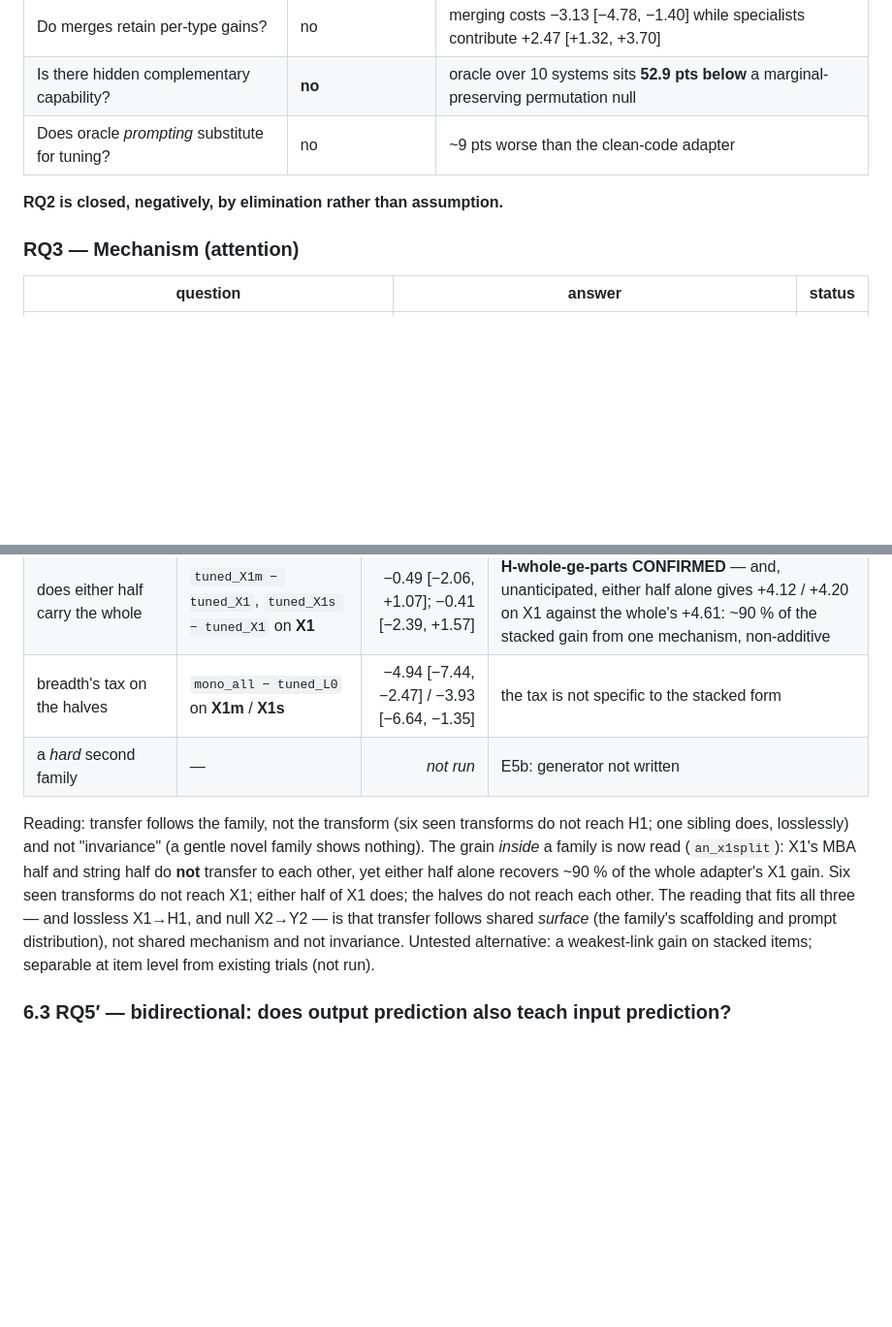
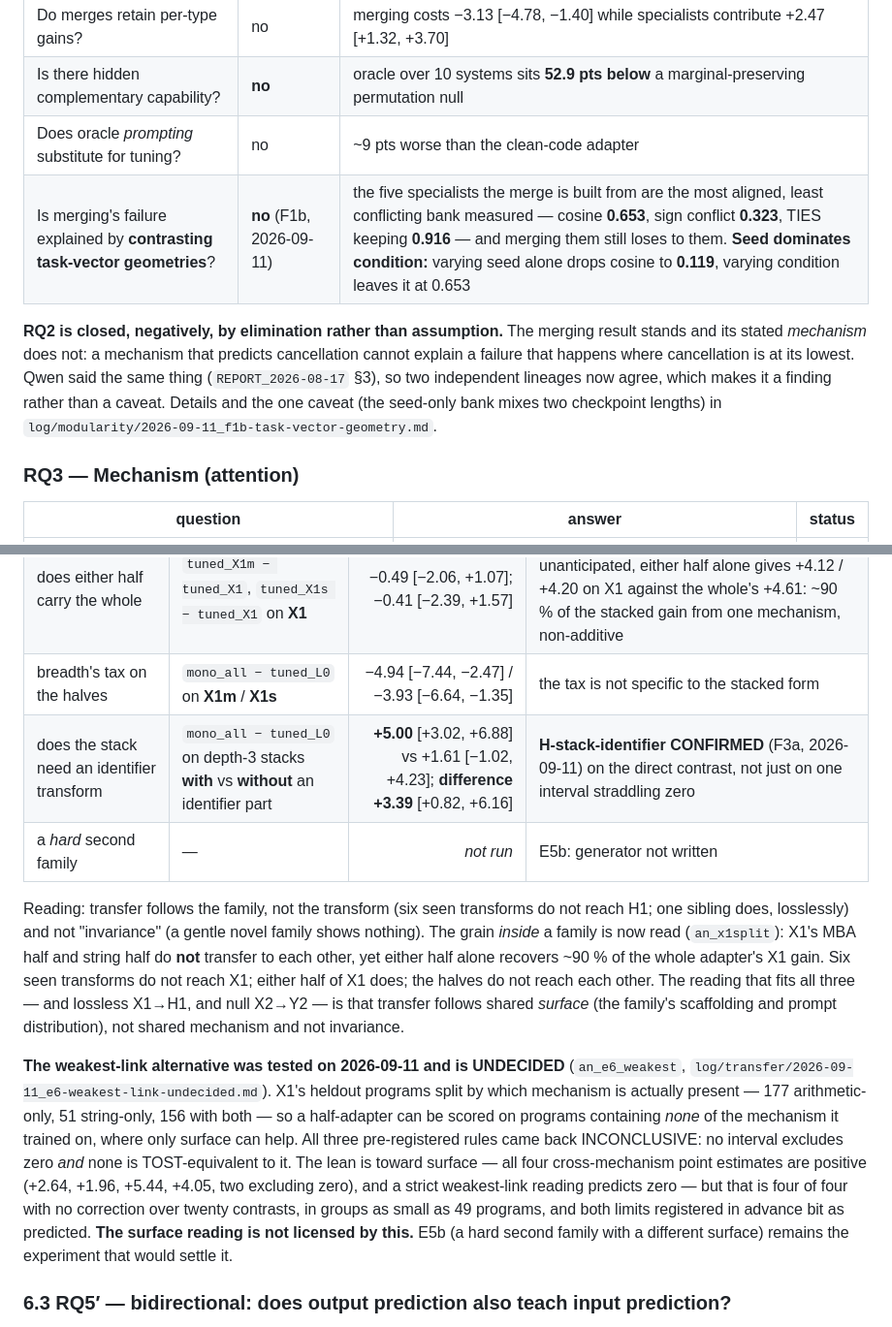
Before and after one commit to NietZteiN/obtune, a Markdown page: docs/RQ_SUMMARY.md, 2 parts joined by grey strips. Shown at 97% size. Rendered like a GitHub page; blank space fills up the shorter version.

Commit message:
RQ_SUMMARY: F1b, F3a and E6's undecided verdict
RQ2's modularity table gains the geometry row. Merging's failure is not explained
by contrasting task-vector geometries — the five specialists the merge is built
from are the most aligned, least conflicting bank measured, and merging them still
loses to them. Two independent lineages now agree, so the result stands and its
stated mechanism does not.

RQ2-prime gains F3a's direct contrast: breadth's advantage on a depth-3 stack is
+3.39 [+0.82, +6.16] larger when the stack contains an identifier transform.

The line reading "untested alternative: a weakest-link gain on stacked items, not
run" is replaced by the test and its verdict, which is undecided. Every
cross-mechanism point estimate leans surface and none of the three rules resolves,
so the paragraph says explicitly that the surface reading is not licensed by it.

Co-Authored-By: Claude Opus 5 <noreply@anthropic.com>
Claude-Session: https://claude.ai/code/session_01LFMhCdc2FTrXDhC7TtJnh9

```diff
--- a/docs/RQ_SUMMARY.md
+++ b/docs/RQ_SUMMARY.md
@@ -117,8 +117,14 @@ answered only over *tuned* systems.
 | Do merges retain per-type gains? | no | merging costs −3.13 [−4.78, −1.40] while specialists contribute +2.47 [+1.32, +3.70] |
 | Is there hidden complementary capability? | **no** | oracle over 10 systems sits **52.9 pts below** a marginal-preserving permutation null |
 | Does oracle *prompting* substitute for tuning? | no | ~9 pts worse than the clean-code adapter |
+| Is merging's failure explained by **contrasting task-vector geometries**? | **no** (F1b, 2026-09-11) | the five specialists the merge is built from are the most aligned, least conflicting bank measured — cosine **0.653**, sign conflict **0.323**, TIES keeping **0.916** — and merging them still loses to them. **Seed dominates condition:** varying seed alone drops cosine to **0.119**, varying condition leaves it at 0.653 |
 
-**RQ2 is closed, negatively, by elimination rather than assumption.**
+**RQ2 is closed, negatively, by elimination rather than assumption.** The merging result stands and
+its stated *mechanism* does not: a mechanism that predicts cancellation cannot explain a failure
+that happens where cancellation is at its lowest. Qwen said the same thing
+(`REPORT_2026-08-17` §3), so two independent lineages now agree, which makes it a finding rather
+than a caveat. Details and the one caveat (the seed-only bank mixes two checkpoint lengths) in
+`log/modularity/2026-09-11_f1b-task-vector-geometry.md`.
 
 ### RQ3 — Mechanism (attention)
 
@@ -407,6 +413,7 @@ and every arm's L0 cost classified (`an_l0cost`).
 | is the family or the *mechanism* the unit | `tuned_X1m − tuned_L0` on **X1s**; `tuned_X1s − tuned_L0` on **X1m** | +1.49 [−0.95, +3.93]; −0.10 [−2.38, +2.19] | **H-family-unit REFUTED** (`an_x1split`, 2026-09-08): the halves do not reach each other |
 | does either half carry the whole | `tuned_X1m − tuned_X1`, `tuned_X1s − tuned_X1` on **X1** | −0.49 [−2.06, +1.07]; −0.41 [−2.39, +1.57] | **H-whole-ge-parts CONFIRMED** — and, unanticipated, either half alone gives +4.12 / +4.20 on X1 against the whole's +4.61: ~90 % of the stacked gain from one mechanism, non-additive |
 | breadth's tax on the halves | `mono_all − tuned_L0` on **X1m** / **X1s** | −4.94 [−7.44, −2.47] / −3.93 [−6.64, −1.35] | the tax is not specific to the stacked form |
+| does the stack need an identifier transform | `mono_all − tuned_L0` on depth-3 stacks **with** vs **without** an identifier part | **+5.00** [+3.02, +6.88] vs +1.61 [−1.02, +4.23]; **difference +3.39** [+0.82, +6.16] | **H-stack-identifier CONFIRMED** (F3a, 2026-09-11) on the direct contrast, not just on one interval straddling zero |
 | a *hard* second family | — | *not run* | E5b: generator not written |
 
 Reading: transfer follows the family, not the transform (six seen transforms do not reach H1;
@@ -415,8 +422,19 @@ grain *inside* a family is now read (`an_x1split`): X1's MBA half and string hal
 each other, yet either half alone recovers ~90 % of the whole adapter's X1 gain. Six seen transforms do
 not reach X1; either half of X1 does; the halves do not reach each other. The reading that fits all
 three — and lossless X1→H1, and null X2→Y2 — is that transfer follows shared *surface* (the family's
-scaffolding and prompt distribution), not shared mechanism and not invariance. Untested alternative:
-a weakest-link gain on stacked items; separable at item level from existing trials (not run).
+scaffolding and prompt distribution), not shared mechanism and not invariance.
+
+**The weakest-link alternative was tested on 2026-09-11 and is UNDECIDED** (`an_e6_weakest`,
+`log/transfer/2026-09-11_e6-weakest-link-undecided.md`). X1's heldout programs split by which
+mechanism is actually present — 177 arithmetic-only, 51 string-only, 156 with both — so a
+half-adapter can be scored on programs containing *none* of the mechanism it trained on, where only
+surface can help. All three pre-registered rules came back INCONCLUSIVE: no interval excludes zero
+*and* none is TOST-equivalent to it. The lean is toward surface — all four cross-mechanism point
+estimates are positive (+2.64, +1.96, +5.44, +4.05, two excluding zero), and a strict weakest-link
+reading predicts zero — but that is four of four with no correction over twenty contrasts, in groups
+as small as 49 programs, and both limits registered in advance bit as predicted. **The surface
+reading is not licensed by this.** E5b (a hard second family with a different surface) remains the
+experiment that would settle it.
 
 ### 6.3 RQ5′ — bidirectional: does output prediction also teach input prediction?
 
```
